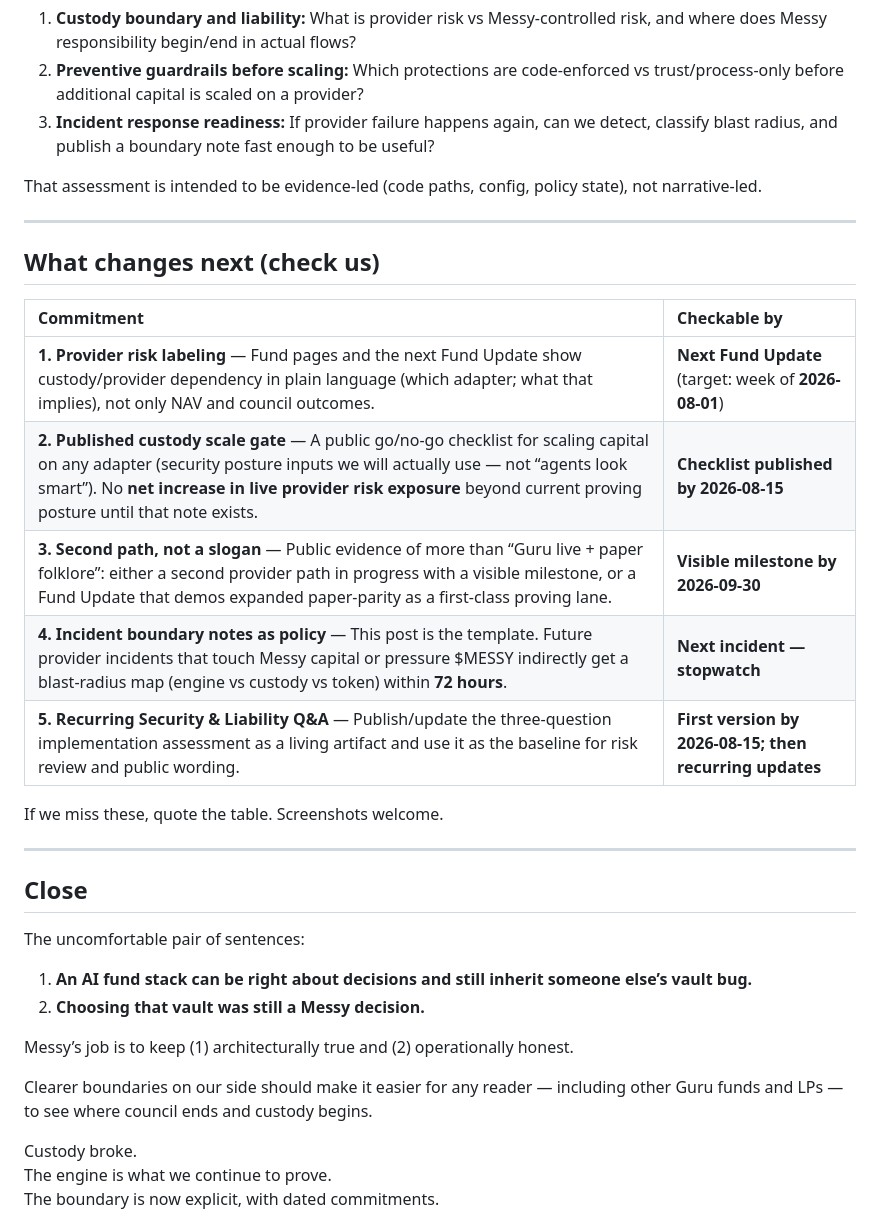
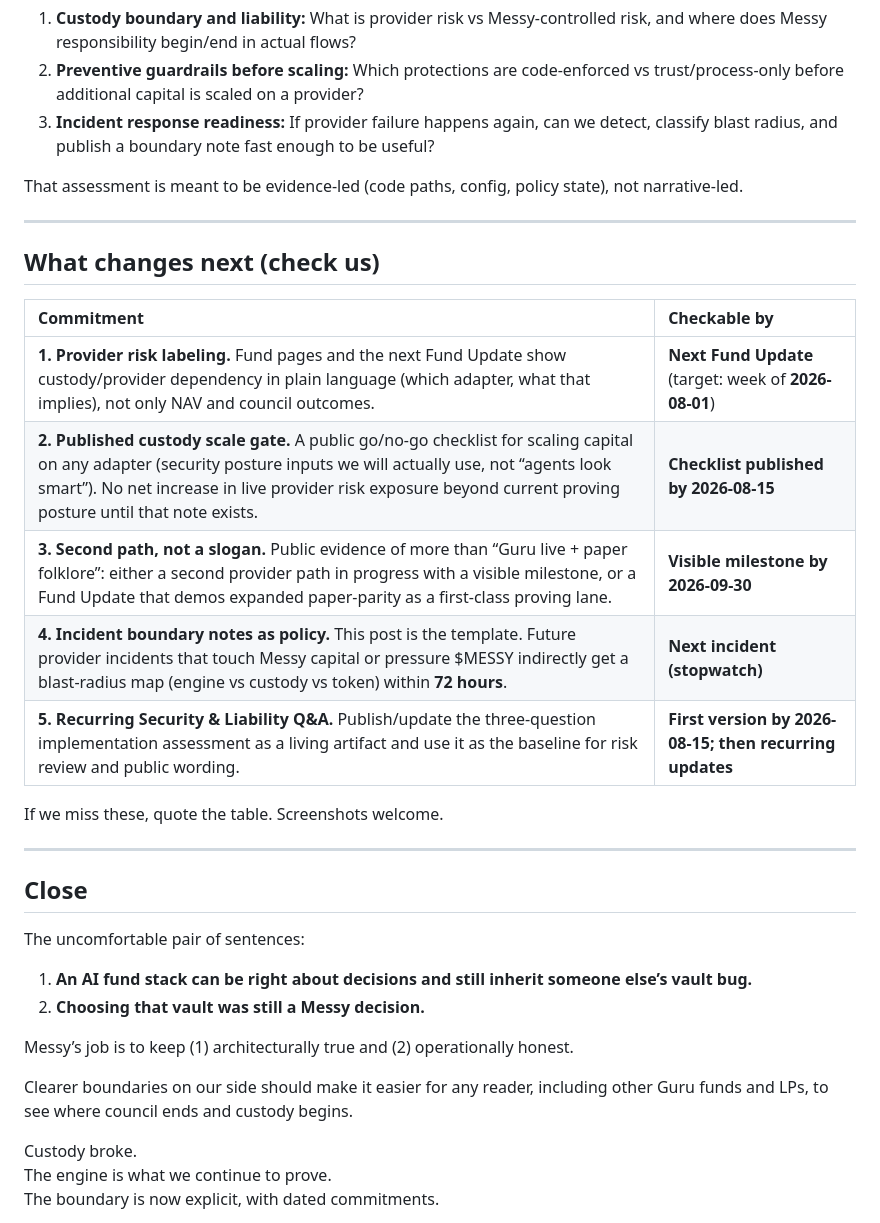
Before and after one commit to messyvirgo-coin/messyvirgo-com, a Markdown page: _blog/_posts/2026-07-28-custody-broke-the-engine-didnt-heres-the-boundary.md, the part around one of its changes. Drawn GitHub-style.

```diff
--- a/_blog/_posts/2026-07-28-custody-broke-the-engine-didnt-heres-the-boundary.md
+++ b/_blog/_posts/2026-07-28-custody-broke-the-engine-didnt-heres-the-boundary.md
@@ -118,7 +118,7 @@ To prevent this from turning into another one-off post, we are formalizing a rec
 2. **Preventive guardrails before scaling:** Which protections are code-enforced vs trust/process-only before additional capital is scaled on a provider?
 3. **Incident response readiness:** If provider failure happens again, can we detect, classify blast radius, and publish a boundary note fast enough to be useful?
 
-That assessment is intended to be evidence-led (code paths, config, policy state), not narrative-led.
+That assessment is meant to be evidence-led (code paths, config, policy state), not narrative-led.
 
 ---
 
@@ -126,11 +126,11 @@ That assessment is intended to be evidence-led (code paths, config, policy state
 
 | Commitment | Checkable by |
 | :--------- | :----------- |
-| **1. Provider risk labeling** — Fund pages and the next Fund Update show custody/provider dependency in plain language (which adapter; what that implies), not only NAV and council outcomes. | **Next Fund Update** (target: week of **2026-08-01**) |
-| **2. Published custody scale gate** — A public go/no-go checklist for scaling capital on any adapter (security posture inputs we will actually use — not “agents look smart”). No **net increase in live provider risk exposure** beyond current proving posture until that note exists. | **Checklist published by 2026-08-15** |
-| **3. Second path, not a slogan** — Public evidence of more than “Guru live + paper folklore”: either a second provider path in progress with a visible milestone, or a Fund Update that demos expanded paper-parity as a first-class proving lane. | **Visible milestone by 2026-09-30** |
-| **4. Incident boundary notes as policy** — This post is the template. Future provider incidents that touch Messy capital or pressure $MESSY indirectly get a blast-radius map (engine vs custody vs token) within **72 hours**. | **Next incident — stopwatch** |
-| **5. Recurring Security & Liability Q&A** — Publish/update the three-question implementation assessment as a living artifact and use it as the baseline for risk review and public wording. | **First version by 2026-08-15; then recurring updates** |
+| **1. Provider risk labeling.** Fund pages and the next Fund Update show custody/provider dependency in plain language (which adapter, what that implies), not only NAV and council outcomes. | **Next Fund Update** (target: week of **2026-08-01**) |
+| **2. Published custody scale gate.** A public go/no-go checklist for scaling capital on any adapter (security posture inputs we will actually use, not “agents look smart”). No net increase in live provider risk exposure beyond current proving posture until that note exists. | **Checklist published by 2026-08-15** |
+| **3. Second path, not a slogan.** Public evidence of more than “Guru live + paper folklore”: either a second provider path in progress with a visible milestone, or a Fund Update that demos expanded paper-parity as a first-class proving lane. | **Visible milestone by 2026-09-30** |
+| **4. Incident boundary notes as policy.** This post is the template. Future provider incidents that touch Messy capital or pressure $MESSY indirectly get a blast-radius map (engine vs custody vs token) within **72 hours**. | **Next incident (stopwatch)** |
+| **5. Recurring Security & Liability Q&A.** Publish/update the three-question implementation assessment as a living artifact and use it as the baseline for risk review and public wording. | **First version by 2026-08-15; then recurring updates** |
 
 If we miss these, quote the table. Screenshots welcome.
 
@@ -145,7 +145,7 @@ The uncomfortable pair of sentences:
 
 Messy’s job is to keep (1) architecturally true and (2) operationally honest.
 
-Clearer boundaries on our side should make it easier for any reader — including other Guru funds and LPs — to see where council ends and custody begins.
+Clearer boundaries on our side should make it easier for any reader, including other Guru funds and LPs, to see where council ends and custody begins.
 
 Custody broke.
 The engine is what we continue to prove.
```
Also changed, not shown: other parts of _blog/_posts/2026-07-28-custody-broke-the-engine-didnt-heres-the-boundary.md (+30 -30 lines).
